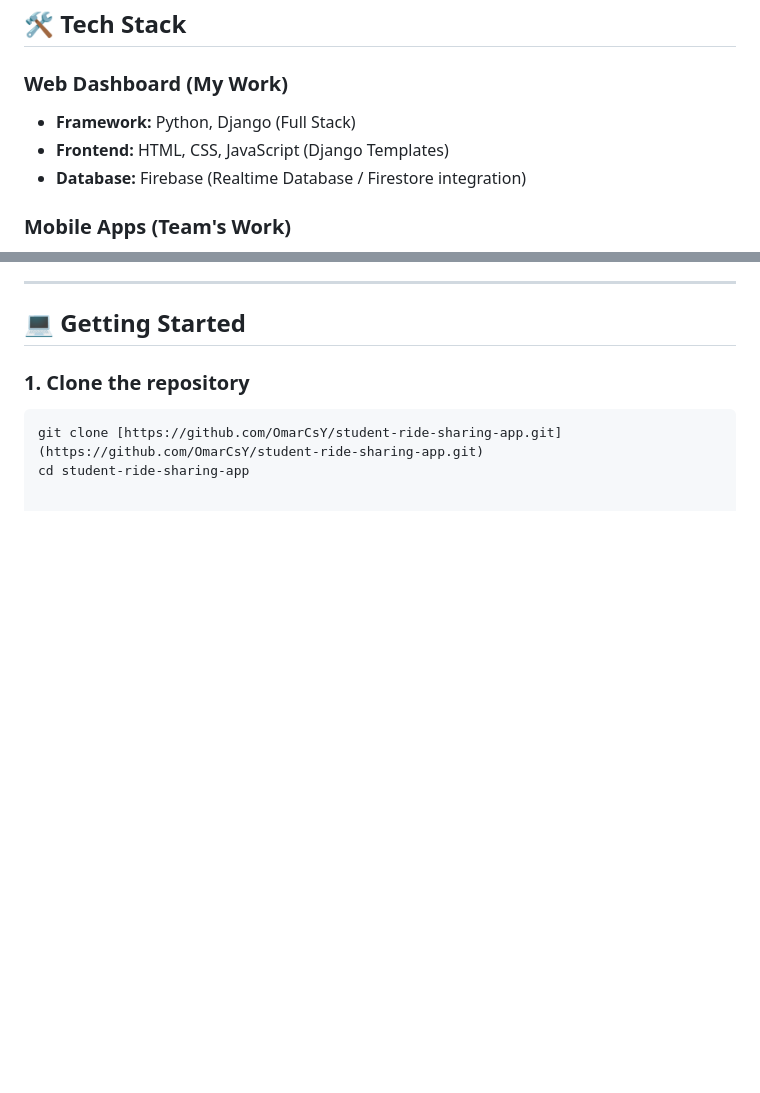
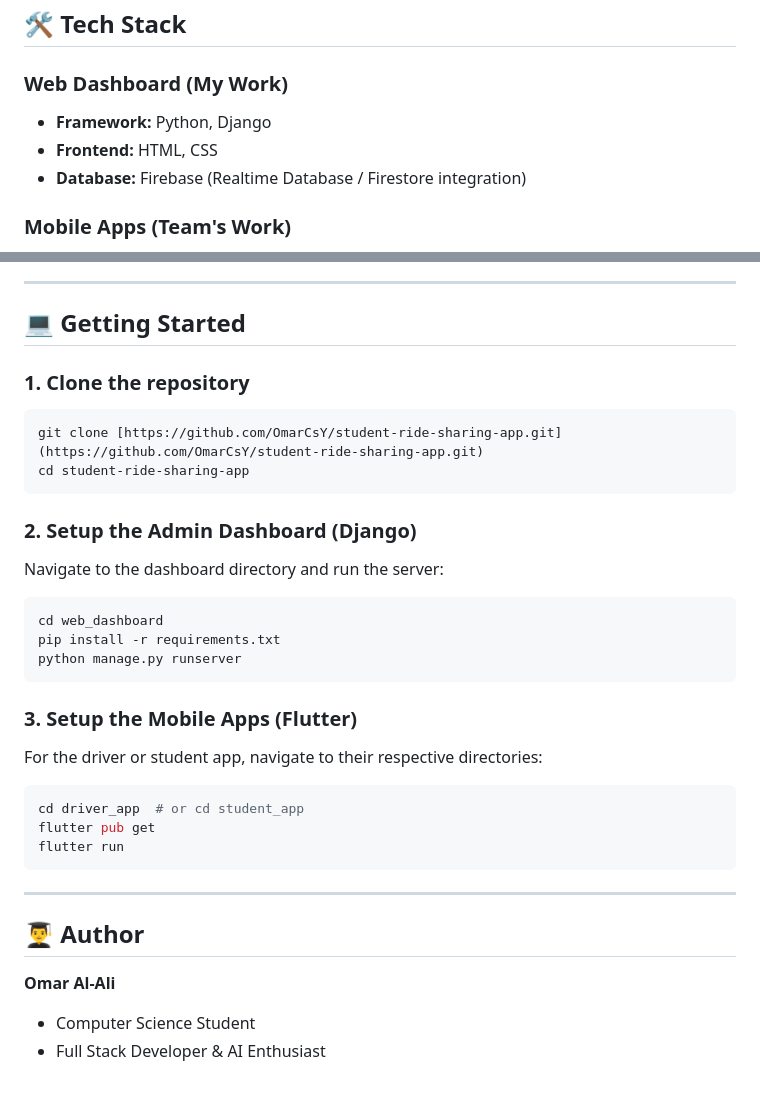
Before and after one commit to CS-Abdulaziz/student-ride-sharing-app, a Markdown page: README.md, 2 parts joined by grey strips. GitHub-like rendering; blank space fills up the shorter version.

Commit message:
Revise README with tech stack and setup instructions
Updated tech stack details and added setup instructions for the Admin Dashboard and Mobile Apps.

````diff
--- a/README.md
+++ b/README.md
@@ -51,8 +51,8 @@ student-ride-sharing-app/
 ## 🛠️ Tech Stack
 
 ### Web Dashboard (My Work)
-* **Framework:** Python, Django (Full Stack)
-* **Frontend:** HTML, CSS, JavaScript (Django Templates)
+* **Framework:** Python, Django
+* **Frontend:** HTML, CSS
 * **Database:** Firebase (Realtime Database / Firestore integration)
 
 ### Mobile Apps (Team's Work)
@@ -88,3 +88,25 @@ student-ride-sharing-app/
 ```bash
 git clone [https://github.com/OmarCsY/student-ride-sharing-app.git](https://github.com/OmarCsY/student-ride-sharing-app.git)
 cd student-ride-sharing-app
+```
+### 2. Setup the Admin Dashboard (Django)
+Navigate to the dashboard directory and run the server:
+```bash
+cd web_dashboard
+pip install -r requirements.txt
+python manage.py runserver
+```
+### 3. Setup the Mobile Apps (Flutter)
+For the driver or student app, navigate to their respective directories:
+```bash
+cd driver_app  # or cd student_app
+flutter pub get
+flutter run
+```
+---
+
+## 👨‍🎓 Author
+
+**Omar Al-Ali**
+* Computer Science Student
+* Full Stack Developer & AI Enthusiast
````
